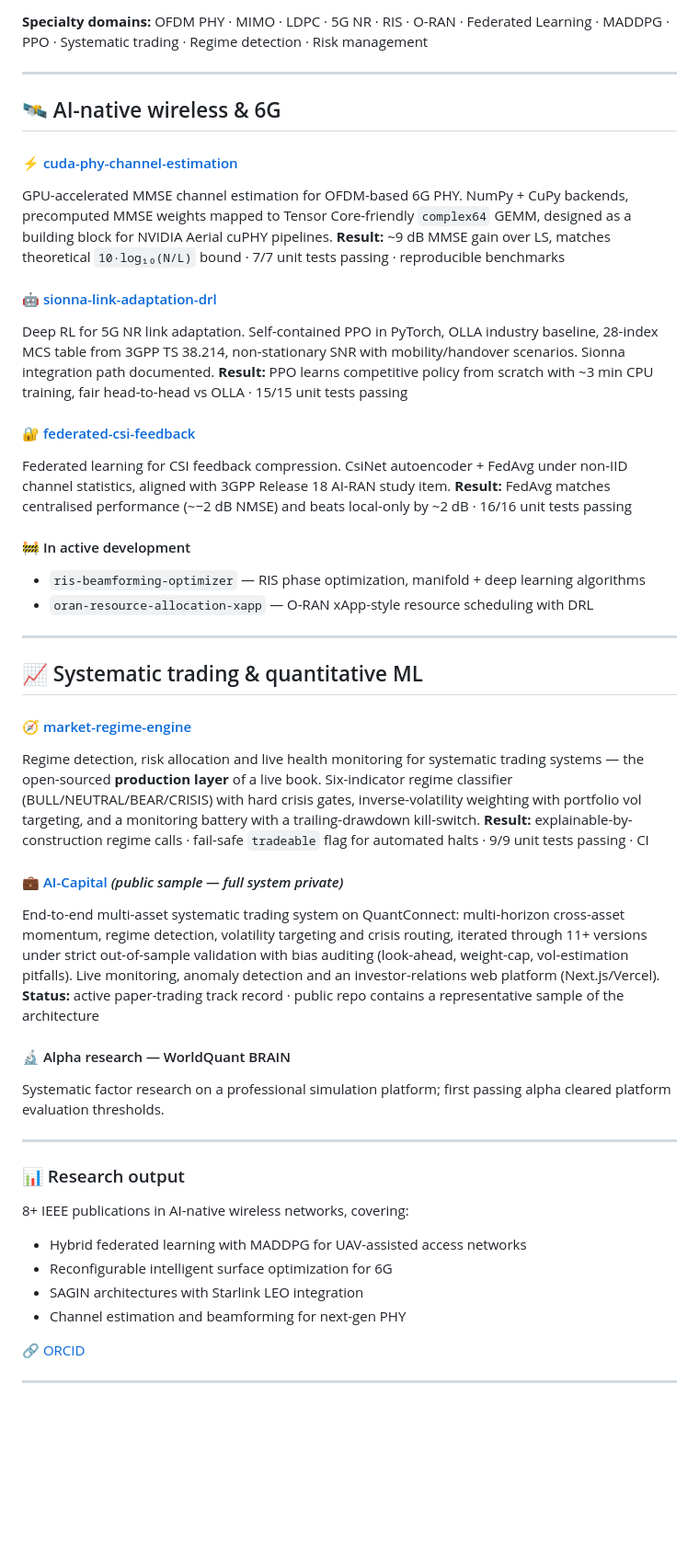
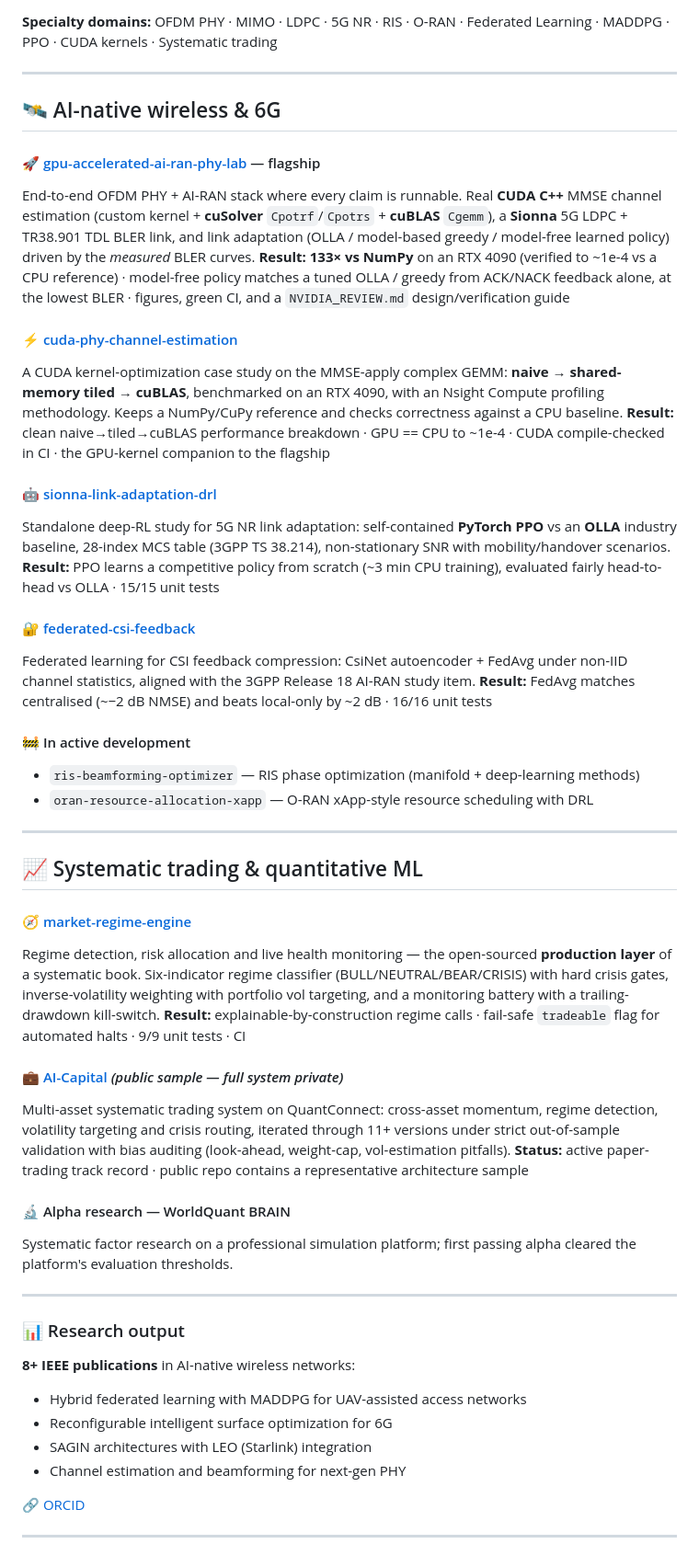
Before and after one commit to kabNath/KabNath, a Markdown page: README.md, the part around one of its changes. Shown at 92% size. Drawn GitHub-style; blank space fills up the shorter version.

Commit message:
Profile: lead with flagship AI-RAN repo; update cuda-phy to the CUDA kernel case study

```diff
--- a/README.md
+++ b/README.md
@@ -23,26 +23,30 @@ PhD candidate at **National Taipei University of Technology** working on **multi
 ![QuantConnect](https://img.shields.io/badge/QuantConnect-F5AE29?style=flat&logoColor=black)
 ![Linux](https://img.shields.io/badge/Linux-FCC624?style=flat&logo=linux&logoColor=black)
 
-**Specialty domains:** OFDM PHY · MIMO · LDPC · 5G NR · RIS · O-RAN · Federated Learning · MADDPG · PPO · Systematic trading · Regime detection · Risk management
+**Specialty domains:** OFDM PHY · MIMO · LDPC · 5G NR · RIS · O-RAN · Federated Learning · MADDPG · PPO · CUDA kernels · Systematic trading
 
 ---
 
 ## 🛰 AI-native wireless & 6G
 
+#### 🚀 [gpu-accelerated-ai-ran-phy-lab](https://github.com/kabNath/gpu-accelerated-ai-ran-phy-lab) — flagship
+End-to-end OFDM PHY + AI-RAN stack where every claim is runnable. Real **CUDA C++** MMSE channel estimation (custom kernel + **cuSolver** `Cpotrf`/`Cpotrs` + **cuBLAS** `Cgemm`), a **Sionna** 5G LDPC + TR38.901 TDL BLER link, and link adaptation (OLLA / model-based greedy / model-free learned policy) driven by the *measured* BLER curves.
+**Result:** **133× vs NumPy** on an RTX 4090 (verified to ~1e-4 vs a CPU reference) · model-free policy matches a tuned OLLA / greedy from ACK/NACK feedback alone, at the lowest BLER · figures, green CI, and a `NVIDIA_REVIEW.md` design/verification guide
+
 #### ⚡ [cuda-phy-channel-estimation](https://github.com/kabNath/cuda-phy-channel-estimation)
-GPU-accelerated MMSE channel estimation for OFDM-based 6G PHY. NumPy + CuPy backends, precomputed MMSE weights mapped to Tensor Core-friendly `complex64` GEMM, designed as a building block for NVIDIA Aerial cuPHY pipelines.
-**Result:** ~9 dB MMSE gain over LS, matches theoretical `10·log₁₀(N/L)` bound · 7/7 unit tests passing · reproducible benchmarks
+A CUDA kernel-optimization case study on the MMSE-apply complex GEMM: **naive → shared-memory tiled → cuBLAS**, benchmarked on an RTX 4090, with an Nsight Compute profiling methodology. Keeps a NumPy/CuPy reference and checks correctness against a CPU baseline.
+**Result:** clean naive→tiled→cuBLAS performance breakdown · GPU == CPU to ~1e-4 · CUDA compile-checked in CI · the GPU-kernel companion to the flagship
 
 #### 🤖 [sionna-link-adaptation-drl](https://github.com/kabNath/sionna-link-adaptation-drl)
-Deep RL for 5G NR link adaptation. Self-contained PPO in PyTorch, OLLA industry baseline, 28-index MCS table from 3GPP TS 38.214, non-stationary SNR with mobility/handover scenarios. Sionna integration path documented.
-**Result:** PPO learns competitive policy from scratch with ~3 min CPU training, fair head-to-head vs OLLA · 15/15 unit tests passing
+Standalone deep-RL study for 5G NR link adaptation: self-contained **PyTorch PPO** vs an **OLLA** industry baseline, 28-index MCS table (3GPP TS 38.214), non-stationary SNR with mobility/handover scenarios.
+**Result:** PPO learns a competitive policy from scratch (~3 min CPU training), evaluated fairly head-to-head vs OLLA · 15/15 unit tests
 
 #### 🔐 [federated-csi-feedback](https://github.com/kabNath/federated-csi-feedback)
-Federated learning for CSI feedback compression. CsiNet autoencoder + FedAvg under non-IID channel statistics, aligned with 3GPP Release 18 AI-RAN study item.
-**Result:** FedAvg matches centralised performance (~−2 dB NMSE) and beats local-only by ~2 dB · 16/16 unit tests passing
+Federated learning for CSI feedback compression: CsiNet autoencoder + FedAvg under non-IID channel statistics, aligned with the 3GPP Release 18 AI-RAN study item.
+**Result:** FedAvg matches centralised (~−2 dB NMSE) and beats local-only by ~2 dB · 16/16 unit tests
 
 #### 🚧 In active development
-- `ris-beamforming-optimizer` — RIS phase optimization, manifold + deep learning algorithms
+- `ris-beamforming-optimizer` — RIS phase optimization (manifold + deep-learning methods)
 - `oran-resource-allocation-xapp` — O-RAN xApp-style resource scheduling with DRL
 
 ---
@@ -50,24 +54,24 @@ Federated learning for CSI feedback compression. CsiNet autoencoder + FedAvg und
 ## 📈 Systematic trading & quantitative ML
 
 #### 🧭 [market-regime-engine](https://github.com/kabNath/market-regime-engine)
-Regime detection, risk allocation and live health monitoring for systematic trading systems — the open-sourced **production layer** of a live book. Six-indicator regime classifier (BULL/NEUTRAL/BEAR/CRISIS) with hard crisis gates, inverse-volatility weighting with portfolio vol targeting, and a monitoring battery with a trailing-drawdown kill-switch.
-**Result:** explainable-by-construction regime calls · fail-safe `tradeable` flag for automated halts · 9/9 unit tests passing · CI
+Regime detection, risk allocation and live health monitoring — the open-sourced **production layer** of a systematic book. Six-indicator regime classifier (BULL/NEUTRAL/BEAR/CRISIS) with hard crisis gates, inverse-volatility weighting with portfolio vol targeting, and a monitoring battery with a trailing-drawdown kill-switch.
+**Result:** explainable-by-construction regime calls · fail-safe `tradeable` flag for automated halts · 9/9 unit tests · CI
 
 #### 💼 [AI-Capital](https://github.com/kabNath/AI-Capital) *(public sample — full system private)*
-End-to-end multi-asset systematic trading system on QuantConnect: multi-horizon cross-asset momentum, regime detection, volatility targeting and crisis routing, iterated through 11+ versions under strict out-of-sample validation with bias auditing (look-ahead, weight-cap, vol-estimation pitfalls). Live monitoring, anomaly detection and an investor-relations web platform (Next.js/Vercel).
-**Status:** active paper-trading track record · public repo contains a representative sample of the architecture
+Multi-asset systematic trading system on QuantConnect: cross-asset momentum, regime detection, volatility targeting and crisis routing, iterated through 11+ versions under strict out-of-sample validation with bias auditing (look-ahead, weight-cap, vol-estimation pitfalls).
+**Status:** active paper-trading track record · public repo contains a representative architecture sample
 
 #### 🔬 Alpha research — WorldQuant BRAIN
-Systematic factor research on a professional simulation platform; first passing alpha cleared platform evaluation thresholds.
+Systematic factor research on a professional simulation platform; first passing alpha cleared the platform's evaluation thresholds.
 
 ---
 
 ### 📊 Research output
 
-8+ IEEE publications in AI-native wireless networks, covering:
+**8+ IEEE publications** in AI-native wireless networks:
 - Hybrid federated learning with MADDPG for UAV-assisted access networks
 - Reconfigurable intelligent surface optimization for 6G
-- SAGIN architectures with Starlink LEO integration
+- SAGIN architectures with LEO (Starlink) integration
 - Channel estimation and beamforming for next-gen PHY
 
 🔗 [ORCID](https://orcid.org/0009-0006-8255-8711)
```
Also changed, not shown: other parts of README.md (+3 -3 lines).
